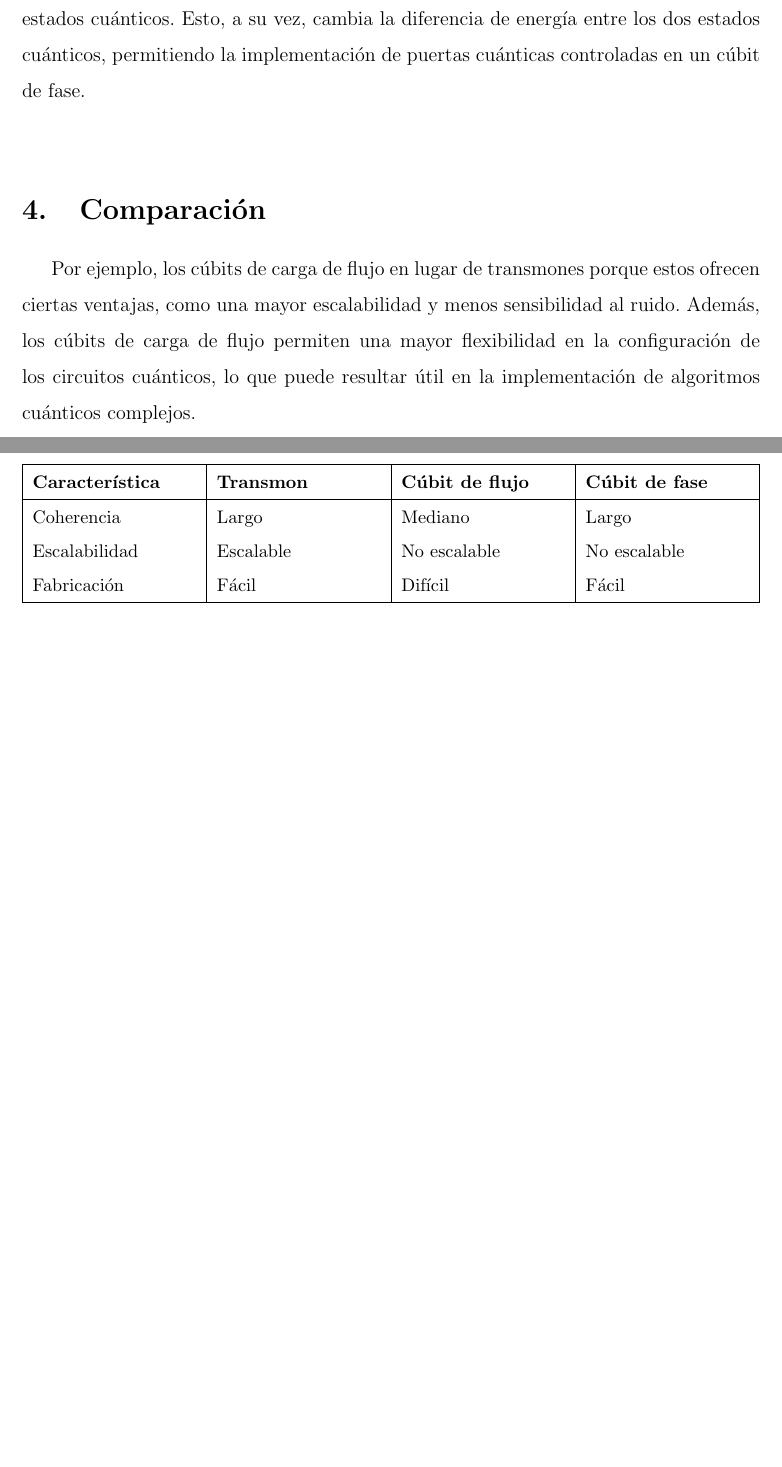
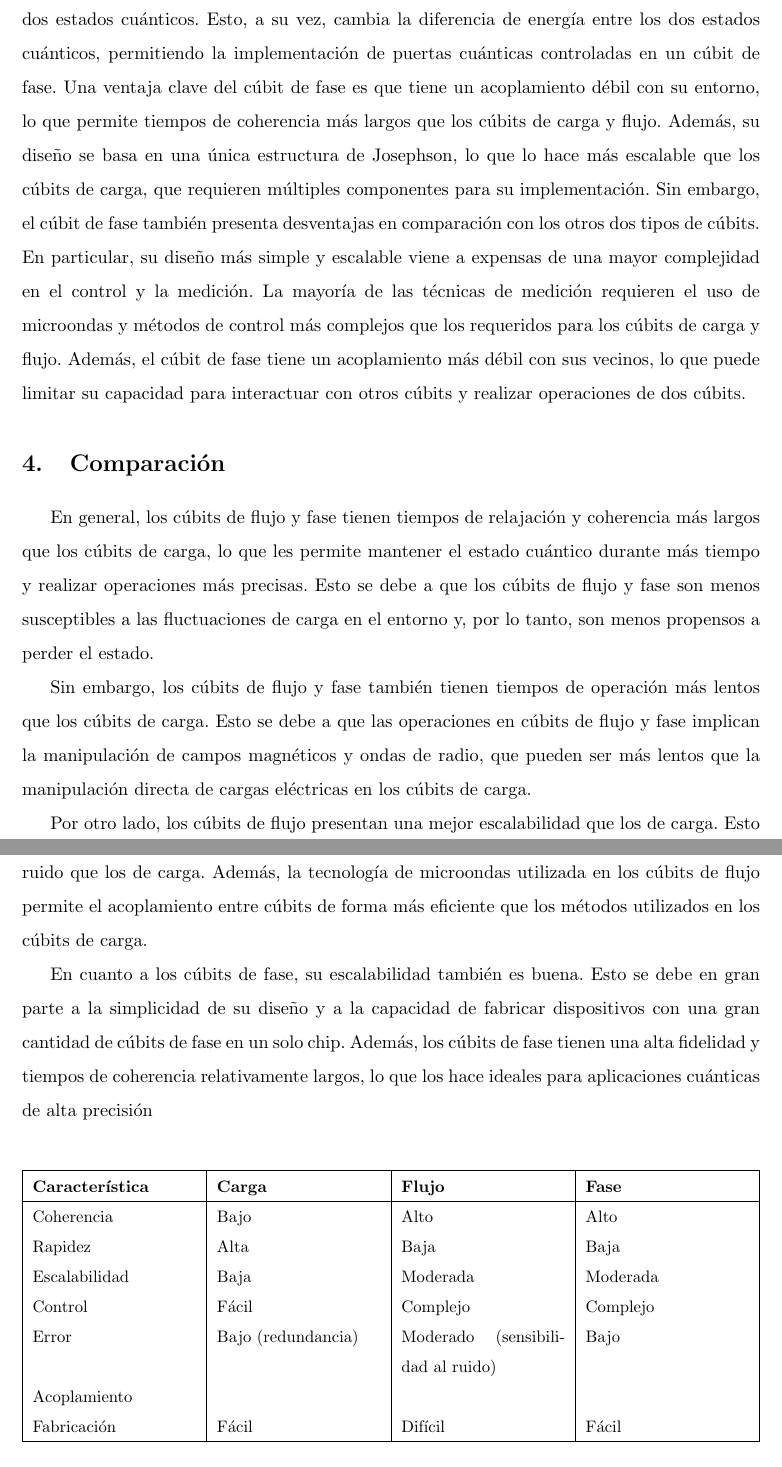
Before and after one commit to Makailo/Quantum-Computing, a LaTeX document (Actividad1 - Otros cúbit superconductores/main.tex): two parts of pages 7 and 8 of 10, joined at a grey line, cut so that both start at the same text, the shorter picture padded with empty space. Compiled offline with pdfLaTeX.

Commit message:
Borrador final 1 (faltan conclusiones y reescribir mejor carga, ajustar imagenes, citas)

```diff
--- a/Actividad1 - Otros cúbit superconductores/main.tex
+++ b/Actividad1 - Otros cúbit superconductores/main.tex
@@ -1,4 +1,4 @@
-\documentclass[12pt]{article}
+\documentclass[11pt]{article}
 
 \usepackage[utf8]{inputenc}
 \usepackage[spanish]{babel}
@@ -38,16 +38,16 @@
 
 \section{Introducción}
 
-En la computación cuántica, los cúbits son la unidad básica de información y pueden ser implementados en varios sistemas físicos. Los cúbits superconductores son considerados prometedores debido a su facilidad de control, largos tiempos de coherencia y escalabilidad. Estos cúbits están hechos de materiales superconductores y existen diferentes tipos, como los transmones, cúbits de carga, cúbits de fase y cúbits de flujo. En este trabajo se realiza una comparativa de estos tipos de cúbits superconductores, sus características, ventajas e inconvenientes. También se analizan las empresas líderes en la implementación de procesadores cuánticos y se explica por qué cada una utiliza una tecnología específica.
+En la computación cuántica, los cúbits son la unidad básica de información y pueden ser implementados en varios sistemas físicos. Los cúbits superconductores son considerados prometedores debido a su facilidad de control, largos tiempos de coherencia y escalabilidad. Estos cúbits están hechos de materiales superconductores y existen diferentes tipos, como los cúbits de carga, cúbits de fase y cúbits de flujo. En este trabajo se realiza una comparativa de estos tipos de cúbits superconductores, sus características, ventajas e inconvenientes. También se analizan las empresas líderes en la implementación de procesadores cuánticos.
 
 \section{Fundamentos teóricos de la superconductividad}
 
 La teoría de la superconductividad se basa en el modelo BCS propuesto por John Bardeen, Leon Cooper y Robert Schrieffer en 1957 \citep{bardeen_theory_1957}, que describe la formación de los pares de Cooper y cómo éstos se comportan en el material superconductor. La superconductividad es un fenómeno cuántico que se produce en algunos materiales a muy bajas temperaturas, en el que los electrones que los forman se comportan de manera coordinada y sin resistencia eléctrica. Este fenómeno se basa en la existencia de una interacción atractiva y débil \citep{bardeen_theory_1957} entre los electrones de una red cristalina que se atraen mutuamente debido a la interacción con los fonones \citep{ferrell_knight_1959}. Estos pares tienen una energía menor que los electrones individuales, lo que significa que pueden moverse a través del cristal con menos resistencia.
 
-Este fenómeno es esencial para el funcionamiento de los cúbits superconductores, ya que la ausencia de resistencia eléctrica permite que las corrientes circulen sin pérdidas y los estados cuánticos puedan mantenerse durante largos períodos de tiempo. Además, la superconductividad también permite la creación de campos magnéticos muy intensos \citep{tyler_measurements_2004}, lo que se utiliza en algunos tipos de cúbits para acoplarlos y controlar su evolución cuántica (cita).
+Este fenómeno es esencial para el funcionamiento de los cúbits superconductores, ya que los estados cuánticos puedan mantenerse durante largos períodos de tiempo. Además, la superconductividad también permite la creación de campos magnéticos muy intensos \citep{tyler_measurements_2004}, lo que se utiliza en algunos tipos de cúbits para acoplarlos y controlar su evolución cuántica (cita).
 
 \section{Tipos de cúbits superconductores}
-En esta sección se describen algunos de los tipos más comunes de cúbits superconductores, se discutirá brevemente cómo funcionan estos cúbits.
+En esta sección se describen algunos de los tipos más comunes de cúbits superconductores, de carga, de flujo y de fase, y se discutirá brevemente cómo funcionan estos cúbits.
 
 \begin{figure}[ht]
   \centering
@@ -68,7 +68,7 @@ En esta sección se describen algunos de los tipos más comunes de cúbits super
   \end{subfigure}
   \caption{Tipos de cúbits superconductores \citep{gu_microwave_2017} }
 \end{figure}
-
+Como elemento común, los tres tipos de cúbits superconductores utilizan la unión Josephson como elemento fundamental para su funcionamiento debido a que se comporta como un sistema de dos niveles. Se empezara por explicar la unión Josephson y a continuación el funcionamiento de los cúbits.
 \input{unionJosephson.tex}
 \subsection{Cúbit de carga}
 Un cúbit de carga, es un tipo de cúbit superconductor que se basa en la carga eléctrica para su funcionamiento. Está compuesto por una unión Josephson un condensador y una fuente de voltaje conectados en paralelo como se puede observar en la figura \ref{fig:Cúbit de carga}.
@@ -85,20 +85,29 @@ El estado cuántico del cúbit de flujo se mide midiendo la corriente que fluye
 Los cúbits de flujo tienen la ventaja de tener tiempos de coherencia más largos que los cúbits de carga, lo que los hace útiles para aplicaciones en las que se requiere una mayor precisión y estabilidad en las mediciones. Sin embargo, son más difíciles de fabricar y controlar que los cúbits de carga, lo que limita su escalabilidad para su uso en computación cuántica a gran escala.
 %\input{ecuacionesFlujo.tex}
 \subsection{Cúbit de fase}
-Este tipo de cúbit esta formado por una unión Josephson polarizada por corriente en un estado de voltaje cero. Un cúbit de fase se basa en la fase de un estado cuántico para almacenar y procesar información cuántica. Utiliza una señal de microondas para manipular la fase de los electrones en una pequeña área de la superficie del chip. La fase de los electrones se puede ajustar para estar en dos posibles estados cuánticos, que se pueden utilizar para representar los estados 0 y el 1.
+Este tipo de cúbit esta formado por una unión Josephson polarizada por corriente en un estado de voltaje cero. Un cúbit de fase se basa en la fase de un estado cuántico para almacenar y procesar información cuántica. Utiliza una señal de microondas para manipular la fase de los electrones en una pequeña área de la superficie del chip. La fase de los electrones se puede ajustar para estar en dos posibles estados cuánticos, que se pueden utilizar para representar los estados 0 y el 1. Los cambios en la corriente de polarización de la unión Josephson cambian la forma del mínimo local del potencial, y por lo tanto, el desplazamiento de fase entre los dos estados cuánticos. Esto, a su vez, cambia la diferencia de energía entre los dos estados cuánticos, permitiendo la implementación de puertas cuánticas controladas en un cúbit de fase.
+Una ventaja clave del cúbit de fase es que tiene un acoplamiento débil con su entorno, lo que permite tiempos de coherencia más largos que los cúbits de carga y flujo. Además, su diseño se basa en una única estructura de Josephson, lo que lo hace más escalable que los cúbits de carga, que requieren múltiples componentes para su implementación.
+Sin embargo, el cúbit de fase también presenta desventajas en comparación con los otros dos tipos de cúbits. En particular, su diseño más simple y escalable viene a expensas de una mayor complejidad en el control y la medición. La mayoría de las técnicas de medición requieren el uso de microondas y métodos de control más complejos que los requeridos para los cúbits de carga y flujo. Además, el cúbit de fase tiene un acoplamiento más débil con sus vecinos, lo que puede limitar su capacidad para interactuar con otros cúbits y realizar operaciones de dos cúbits.
+\section{Comparación}
+En general, los cúbits de flujo y fase tienen tiempos de relajación y coherencia más largos que los cúbits de carga, lo que les permite mantener el estado cuántico durante más tiempo y realizar operaciones más precisas. Esto se debe a que los cúbits de flujo y fase son menos susceptibles a las fluctuaciones de carga en el entorno y, por lo tanto, son menos propensos a perder el estado.
 
-Los cambios en la corriente de polarización de la unión Josephson cambian la forma del mínimo local del potencial, y por lo tanto, el desplazamiento de fase entre los dos estados cuánticos. Esto, a su vez, cambia la diferencia de energía entre los dos estados cuánticos, permitiendo la implementación de puertas cuánticas controladas en un cúbit de fase.
-\\
-\section{Comparación}
- Por ejemplo, los cúbits de carga de flujo en lugar de transmones porque estos ofrecen ciertas ventajas, como una mayor escalabilidad y menos sensibilidad al ruido. Además, los cúbits de carga de flujo permiten una mayor flexibilidad en la configuración de los circuitos cuánticos, lo que puede resultar útil en la implementación de algoritmos cuánticos complejos.\\
+Sin embargo, los cúbits de flujo y fase también tienen tiempos de operación más lentos que los cúbits de carga. Esto se debe a que las operaciones en cúbits de flujo y fase implican la manipulación de campos magnéticos y ondas de radio, que pueden ser más lentos que la manipulación directa de cargas eléctricas en los cúbits de carga.
+
+Por otro lado, los cúbits de flujo presentan una mejor escalabilidad que los de carga. Esto se debe a que los circuitos de flujo superconductor son menos sensibles a la interferencia y al ruido que los de carga. Además, la tecnología de microondas utilizada en los cúbits de flujo permite el acoplamiento entre cúbits de forma más eficiente que los métodos utilizados en los cúbits de carga.
+
+En cuanto a los cúbits de fase, su escalabilidad también es buena. Esto se debe en gran parte a la simplicidad de su diseño y a la capacidad de fabricar dispositivos con una gran cantidad de cúbits de fase en un solo chip. Además, los cúbits de fase tienen una alta fidelidad y tiempos de coherencia relativamente largos, lo que los hace ideales para aplicaciones cuánticas de alta precisión\\
  \begin{table}[ht]
   \small
     \begin{center}
       \begin{tabularx}{\textwidth}{|X|X|X|X|}
       \hline
-      \textbf{Característica} & \textbf{Transmon} & \textbf{Cúbit de flujo} & \textbf{Cúbit de fase} \\ \hline
-      Coherencia & Largo & Mediano & Largo \\
-      Escalabilidad & Escalable & No escalable & No escalable \\
+      \textbf{Característica} & \textbf{Carga} & \textbf{Flujo} & \textbf{Fase} \\ \hline
+      Coherencia & Bajo & Alto & Alto \\
+      Rapidez & Alta & Baja & Baja \\
+      Escalabilidad & Baja & Moderada & Moderada \\
+      Control & Fácil & Complejo & Complejo \\
+      Error & Bajo (redundancia) & Moderado (sensibilidad al ruido) & Bajo \\
+      Acoplamiento & & &  \\
       Fabricación & Fácil & Difícil & Fácil \\
       \hline
       \end{tabularx}
@@ -106,17 +115,18 @@ Los cambios en la corriente de polarización de la unión Josephson cambian la f
       \label{tab:comparacion-cubits-superconductores-transpuesta}
     \end{center}
 \end{table}\\
- Para terminar se hará breve exposición en forma de tabla sobre las empresas mas significativas que utilizan la computación cuántica clasificándolos por el tipo de cúbit que utilizan.
+En la actualidad, la mayoría de las empresas se inclinan hacia el desarrollo de cúbits de carga y de flujo como  por ejemplo, IBM, Google, Rigetti, mientras que otras empresas, como QuTech han optado por centrarse en el desarrollo de cúbits de fase. Cabe destacar que la elección de un tipo de cúbit sobre otro depende en gran medida de las aplicaciones específicas que se deseen desarrollar y de las características que se requieran para la implementación.
+
  \begin{table}[ht]
   \begin{center}
-    \begin{tabularx}{\textwidth}{|c|c|c|}
+    \begin{tabularx}{\textwidth}{|X|X|X|}
       \hline
       \textbf{Empresa} & \textbf{Tipo de cúbit} & \textbf{Aplicación principal} \\ \hline
-       IBM & Carga y flujo & Sistemas cuánticos, software \\
-      Google & Carga & Sistemas cuánticos y desarrollo de algoritmos \\
-      Intel & Carga y fase & Construcción de cúbits \\
+       IBM & Carga y flujo & Optimización, Química \\
+      Google & Carga y Flujo & Algoritmos, IA \\
+      Rigetti & Carga y Flujo & Nube y IA \\
       D-Wave & Flujo & Annealing \\
-      Xanadu & Fase & Construcción de cúbits \\ \hline
+      QuTech & Fase & Optimización, simulación \\ \hline
     \end{tabularx}
   \caption{Empresas que utilizan cúbits superconductores.}
   \label{tab:empresas-qubits-superconductores}
```
Also changed, not shown: Actividad1 - Otros cúbit superconductores/unionJosephson.tex (+0 -2 lines), 2 other files.
